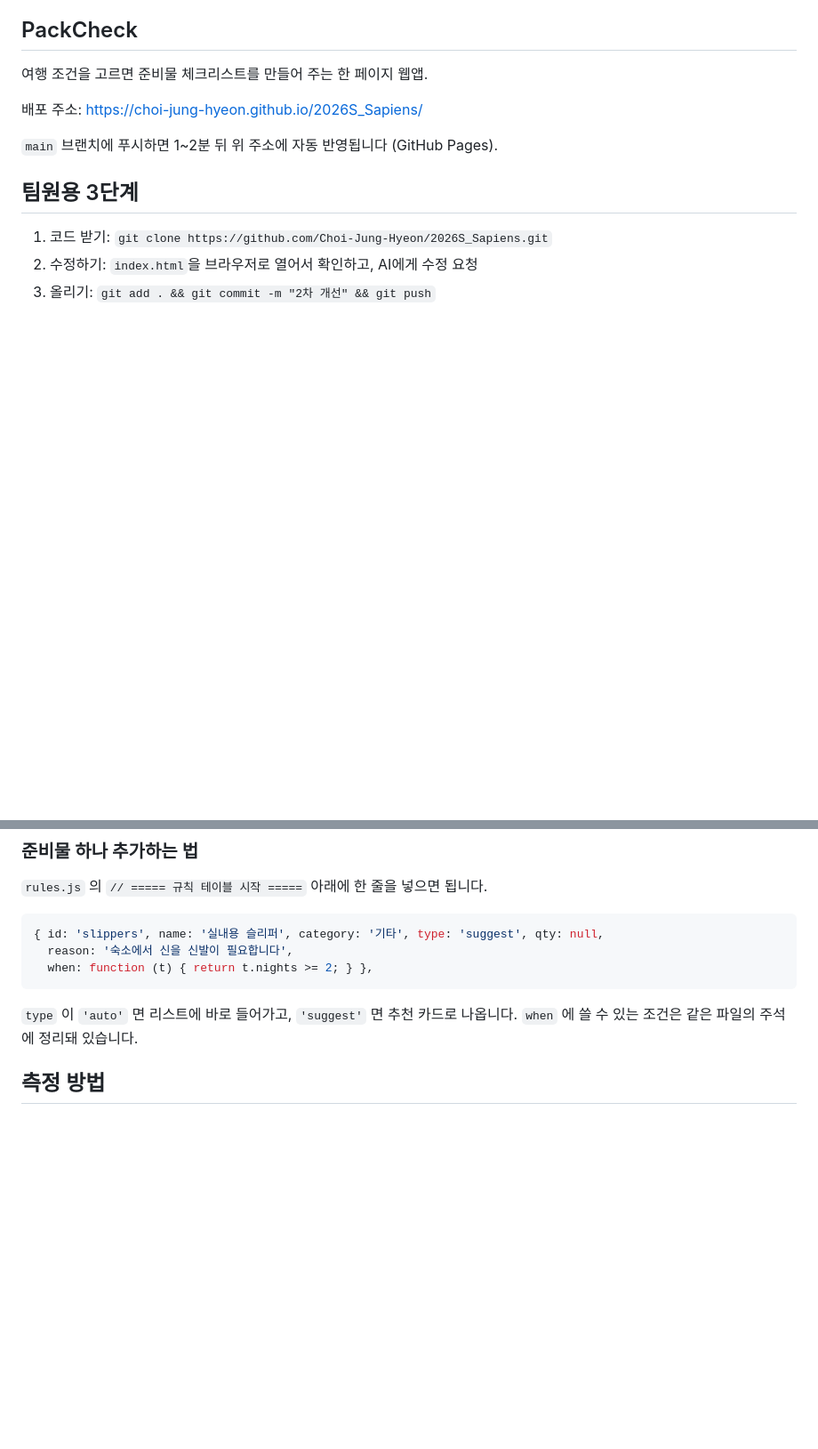
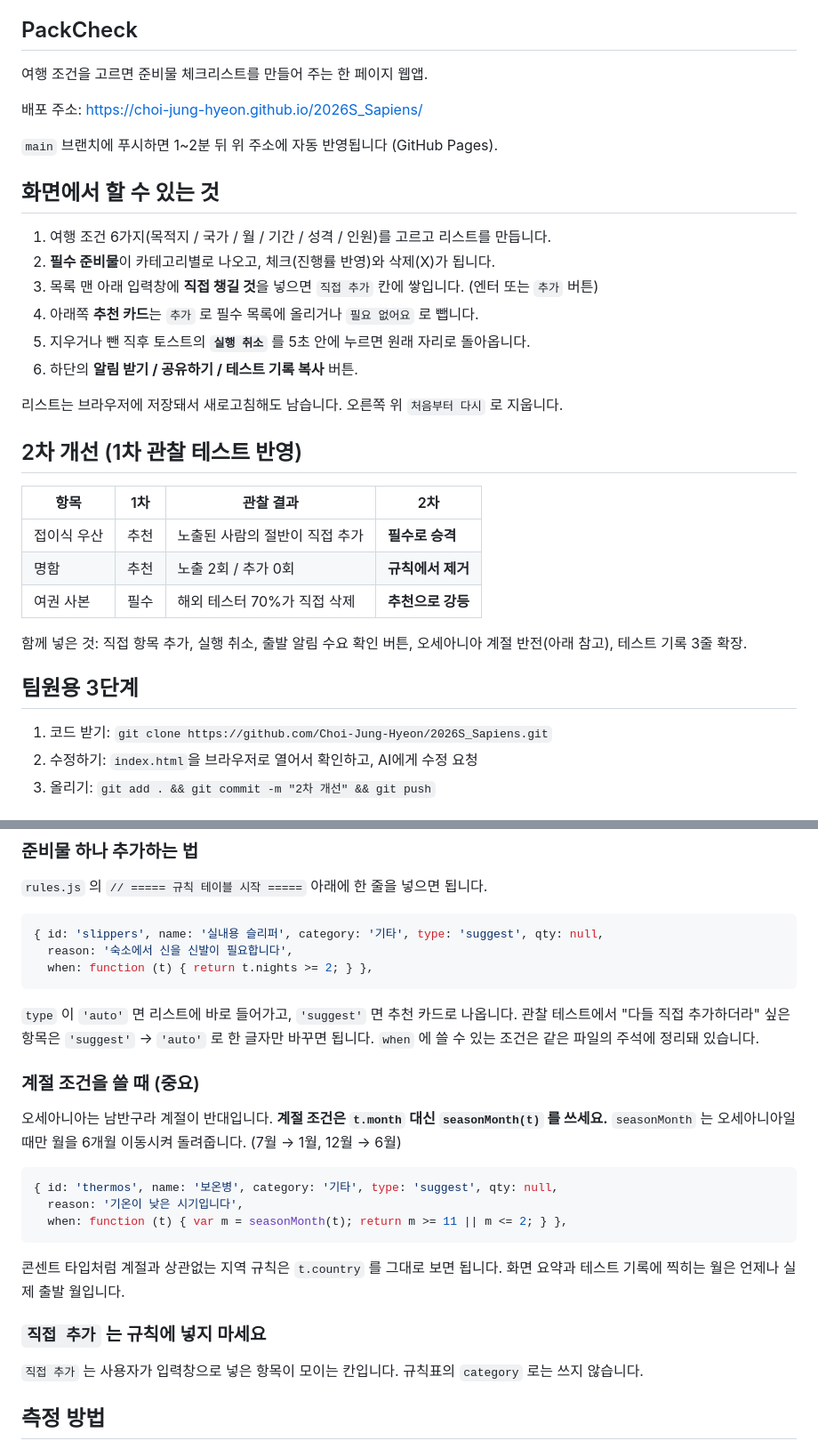
Before and after one commit to Choi-Jung-Hyeon/2026S_Sapiens, a Markdown page: README.md, 2 parts joined by grey strips. Shown at 89% size. GitHub-like rendering; blank space fills up the shorter version.

Commit message:
docs: 2차 개선 내용 반영 (README)
- 화면에서 할 수 있는 것 / 2차 개선 요약 추가
- 계절 조건은 seasonMonth(t) 를 쓰라는 규칙 작성 안내 추가
- 테스트 기록에서 뽑는 지표와 목표치 정리

Co-Authored-By: Claude Opus 5 <noreply@anthropic.com>
Claude-Session: https://claude.ai/code/session_014cGACwnPwKuQ41xLzjjP1n

````diff
--- a/README.md
+++ b/README.md
@@ -8,6 +8,28 @@
 배포 주소: https://choi-jung-hyeon.github.io/2026S_Sapiens/
 
 `main` 브랜치에 푸시하면 1~2분 뒤 위 주소에 자동 반영됩니다 (GitHub Pages).
+
+## 화면에서 할 수 있는 것
+
+1. 여행 조건 6가지(목적지 / 국가 / 월 / 기간 / 성격 / 인원)를 고르고 리스트를 만듭니다.
+2. **필수 준비물**이 카테고리별로 나오고, 체크(진행률 반영)와 삭제(X)가 됩니다.
+3. 목록 맨 아래 입력창에 **직접 챙길 것**을 넣으면 `직접 추가` 칸에 쌓입니다. (엔터 또는 `추가` 버튼)
+4. 아래쪽 **추천 카드**는 `추가` 로 필수 목록에 올리거나 `필요 없어요` 로 뺍니다.
+5. 지우거나 뺀 직후 토스트의 **`실행 취소`** 를 5초 안에 누르면 원래 자리로 돌아옵니다.
+6. 하단의 **알림 받기 / 공유하기 / 테스트 기록 복사** 버튼.
+
+리스트는 브라우저에 저장돼서 새로고침해도 남습니다. 오른쪽 위 `처음부터 다시` 로 지웁니다.
+
+## 2차 개선 (1차 관찰 테스트 반영)
+
+| 항목 | 1차 | 관찰 결과 | 2차 |
+|---|---|---|---|
+| 접이식 우산 | 추천 | 노출된 사람의 절반이 직접 추가 | **필수로 승격** |
+| 명함 | 추천 | 노출 2회 / 추가 0회 | **규칙에서 제거** |
+| 여권 사본 | 필수 | 해외 테스터 70%가 직접 삭제 | **추천으로 강등** |
+
+함께 넣은 것: 직접 항목 추가, 실행 취소, 출발 알림 수요 확인 버튼,
+오세아니아 계절 반전(아래 참고), 테스트 기록 3줄 확장.
 
 ## 팀원용 3단계
 
@@ -38,7 +60,26 @@
 ```
 
 `type` 이 `'auto'` 면 리스트에 바로 들어가고, `'suggest'` 면 추천 카드로 나옵니다.
+관찰 테스트에서 "다들 직접 추가하더라" 싶은 항목은 `'suggest'` → `'auto'` 로 한 글자만 바꾸면 됩니다.
 `when` 에 쓸 수 있는 조건은 같은 파일의 주석에 정리돼 있습니다.
+
+### 계절 조건을 쓸 때 (중요)
+
+오세아니아는 남반구라 계절이 반대입니다. **계절 조건은 `t.month` 대신 `seasonMonth(t)` 를 쓰세요.**
+`seasonMonth` 는 오세아니아일 때만 월을 6개월 이동시켜 돌려줍니다. (7월 → 1월, 12월 → 6월)
+
+```js
+{ id: 'thermos', name: '보온병', category: '기타', type: 'suggest', qty: null,
+  reason: '기온이 낮은 시기입니다',
+  when: function (t) { var m = seasonMonth(t); return m >= 11 || m <= 2; } },
+```
+
+콘센트 타입처럼 계절과 상관없는 지역 규칙은 `t.country` 를 그대로 보면 됩니다.
+화면 요약과 테스트 기록에 찍히는 월은 언제나 실제 출발 월입니다.
+
+### `직접 추가` 는 규칙에 넣지 마세요
+
+`직접 추가` 는 사용자가 입력창으로 넣은 항목이 모이는 칸입니다. 규칙표의 `category` 로는 쓰지 않습니다.
 
 ## 측정 방법
 
````
Also changed, not shown: other parts of README.md (+14 -0 lines).
